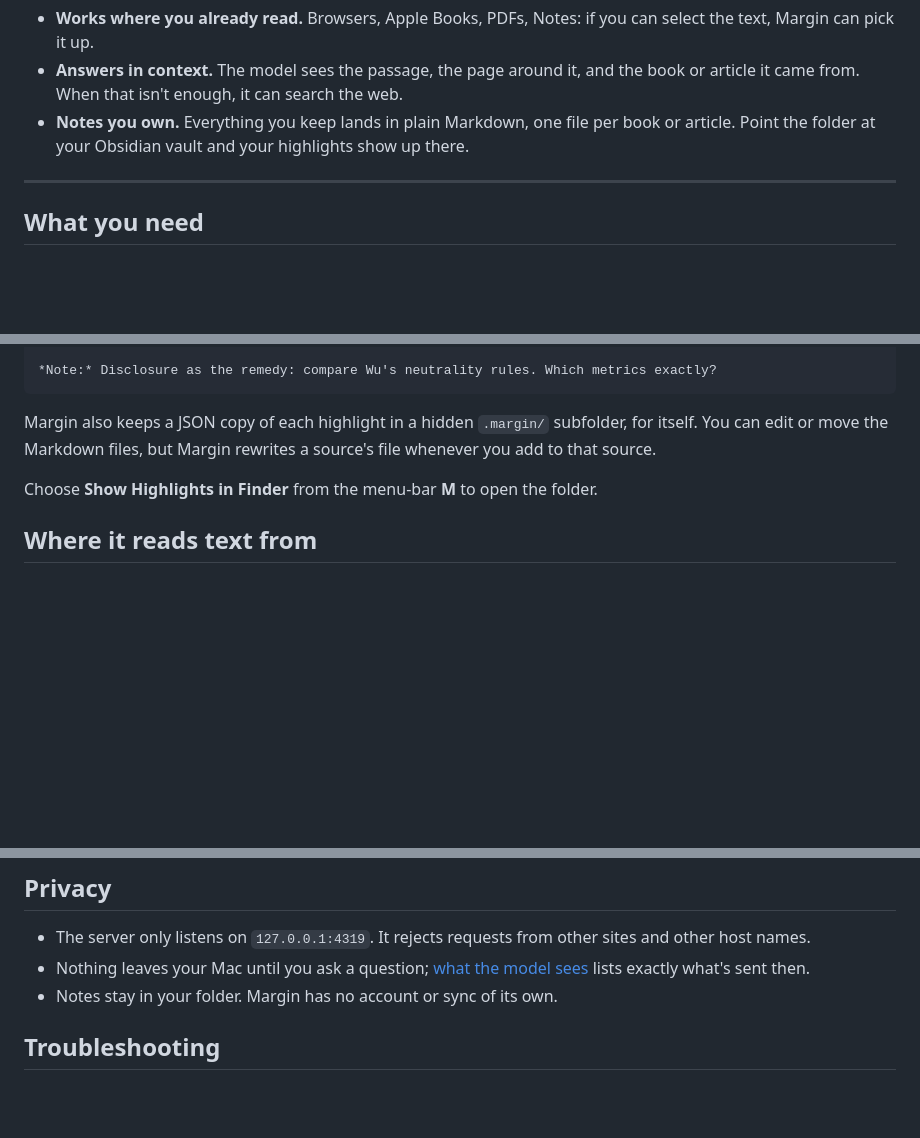
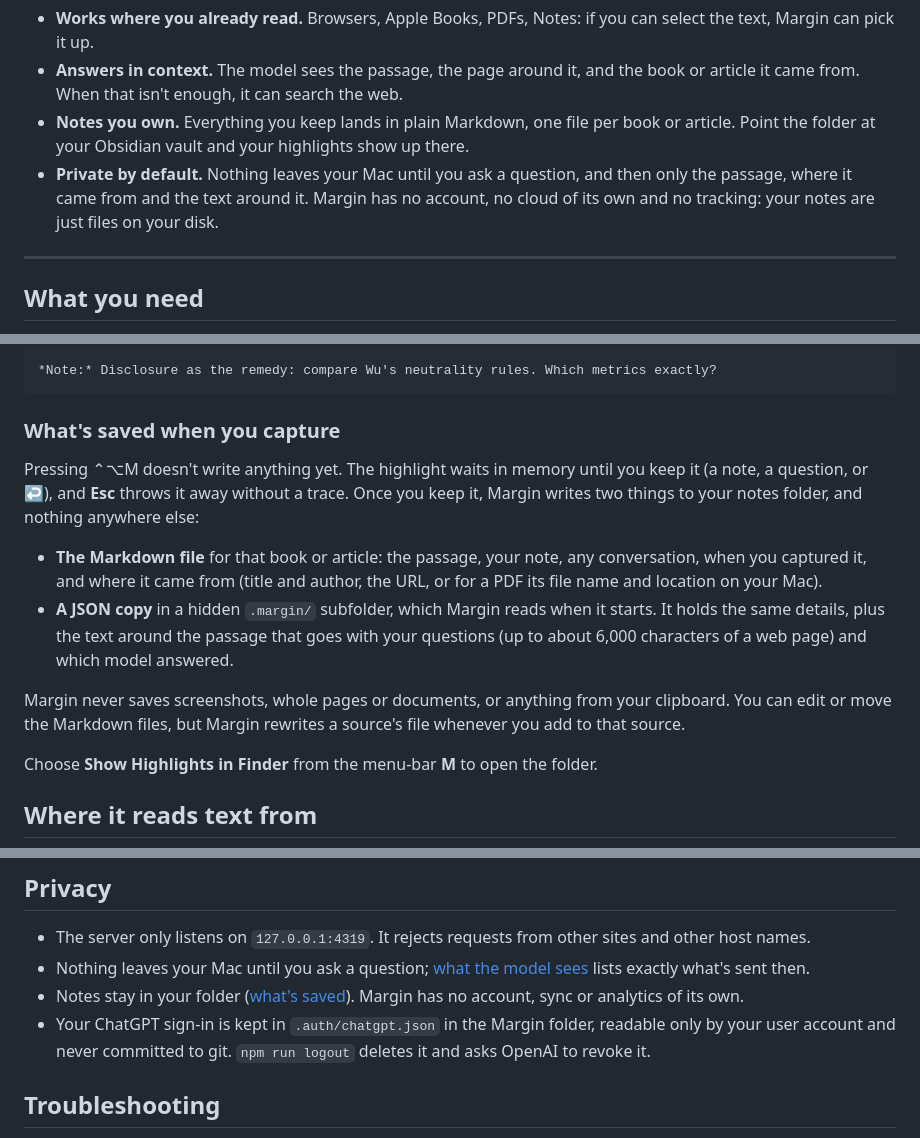
Before and after one commit to szaryw/margin, a Markdown page: README.md, 3 parts joined by grey strips. GitHub-like rendering; blank space fills up the shorter version.

Commit message:
README: privacy in the lede, and what's saved when you capture
Co-Authored-By: Claude Opus 5.5 <noreply@anthropic.com>

````diff
--- a/README.md
+++ b/README.md
@@ -9,6 +9,7 @@ A question pops into your head halfway through a paragraph. Select the passage,
 - **Works where you already read.** Browsers, Apple Books, PDFs, Notes: if you can select the text, Margin can pick it up.
 - **Answers in context.** The model sees the passage, the page around it, and the book or article it came from. When that isn't enough, it can search the web.
 - **Notes you own.** Everything you keep lands in plain Markdown, one file per book or article. Point the folder at your Obsidian vault and your highlights show up there.
+- **Private by default.** Nothing leaves your Mac until you ask a question, and then only the passage, where it came from and the text around it. Margin has no account, no cloud of its own and no tracking: your notes are just files on your disk.
 
 ---
 
@@ -123,7 +124,14 @@ Everything you keep ends up in one Markdown file per book or article, in `~/Docu
 *Note:* Disclosure as the remedy: compare Wu's neutrality rules. Which metrics exactly?
 ```
 
-Margin also keeps a JSON copy of each highlight in a hidden `.margin/` subfolder, for itself. You can edit or move the Markdown files, but Margin rewrites a source's file whenever you add to that source.
+### What's saved when you capture
+
+Pressing ⌃⌥M doesn't write anything yet. The highlight waits in memory until you keep it (a note, a question, or ↩), and **Esc** throws it away without a trace. Once you keep it, Margin writes two things to your notes folder, and nothing anywhere else:
+
+- **The Markdown file** for that book or article: the passage, your note, any conversation, when you captured it, and where it came from (title and author, the URL, or for a PDF its file name and location on your Mac).
+- **A JSON copy** in a hidden `.margin/` subfolder, which Margin reads when it starts. It holds the same details, plus the text around the passage that goes with your questions (up to about 6,000 characters of a web page) and which model answered.
+
+Margin never saves screenshots, whole pages or documents, or anything from your clipboard. You can edit or move the Markdown files, but Margin rewrites a source's file whenever you add to that source.
 
 Choose **Show Highlights in Finder** from the menu-bar **M** to open the folder.
 
@@ -171,7 +179,8 @@ Nothing else is sent: no screenshots, other tabs, clipboard contents, the rest o
 
 - The server only listens on `127.0.0.1:4319`. It rejects requests from other sites and other host names.
 - Nothing leaves your Mac until you ask a question; [what the model sees](#what-the-model-sees-when-you-ask) lists exactly what's sent then.
-- Notes stay in your folder. Margin has no account or sync of its own.
+- Notes stay in your folder ([what's saved](#whats-saved-when-you-capture)). Margin has no account, sync or analytics of its own.
+- Your ChatGPT sign-in is kept in `.auth/chatgpt.json` in the Margin folder, readable only by your user account and never committed to git. `npm run logout` deletes it and asks OpenAI to revoke it.
 
 ## Troubleshooting
 
````
